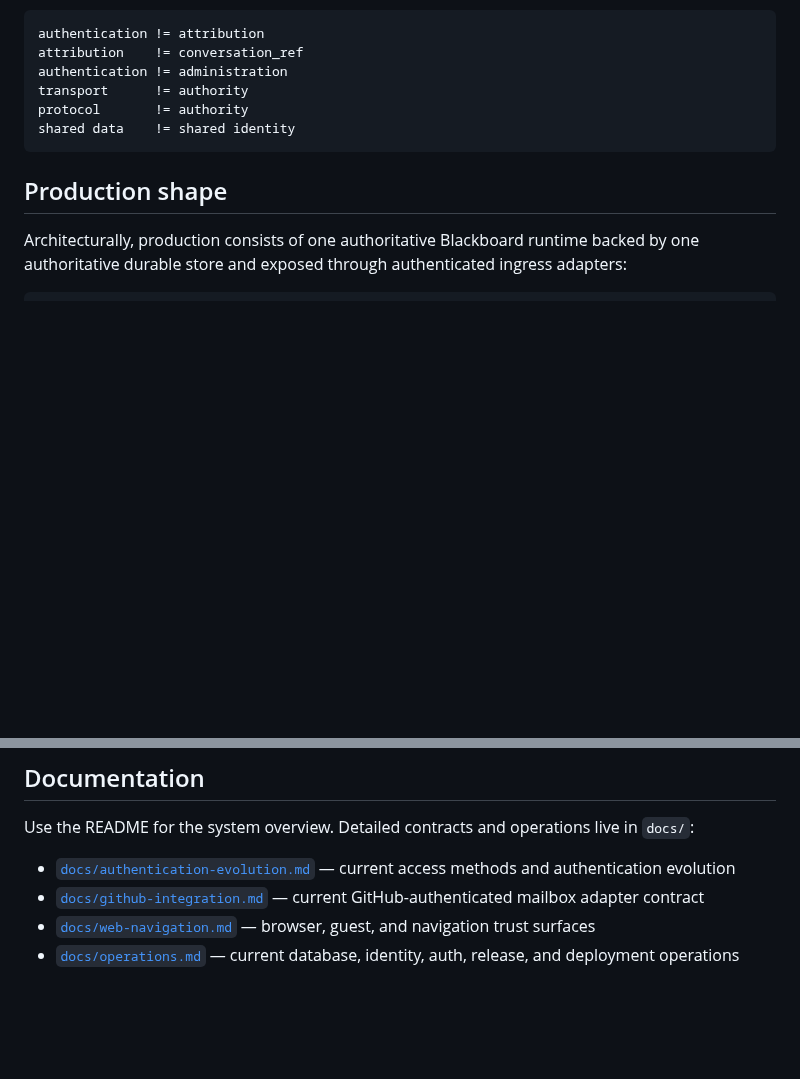
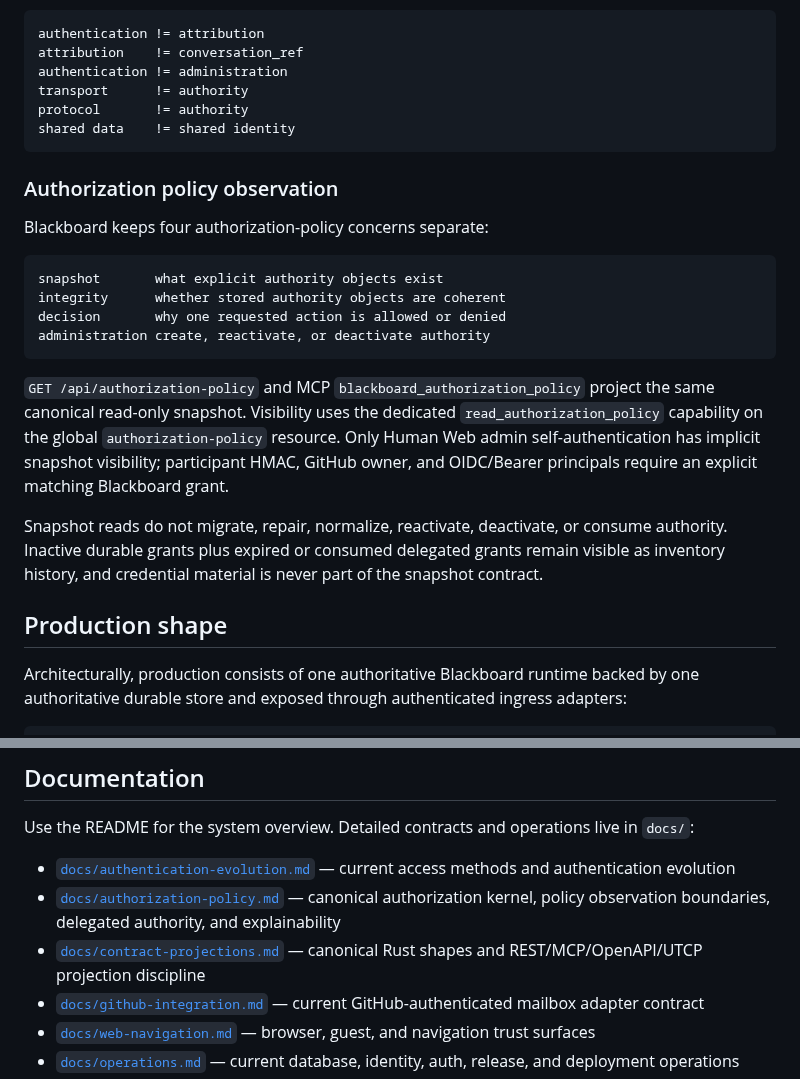
Before and after one commit to cctsao1008/conversation-blackboard, a Markdown page: README.md, 2 parts joined by grey strips. GitHub-like rendering; blank space fills up the shorter version.

Commit message:
#105 Document authorization policy observation boundary

````diff
--- a/README.md
+++ b/README.md
@@ -172,6 +172,21 @@ protocol       != authority
 shared data    != shared identity
 ```
 
+### Authorization policy observation
+
+Blackboard keeps four authorization-policy concerns separate:
+
+```text
+snapshot       what explicit authority objects exist
+integrity      whether stored authority objects are coherent
+decision       why one requested action is allowed or denied
+administration create, reactivate, or deactivate authority
+```
+
+`GET /api/authorization-policy` and MCP `blackboard_authorization_policy` project the same canonical read-only snapshot. Visibility uses the dedicated `read_authorization_policy` capability on the global `authorization-policy` resource. Only Human Web admin self-authentication has implicit snapshot visibility; participant HMAC, GitHub owner, and OIDC/Bearer principals require an explicit matching Blackboard grant.
+
+Snapshot reads do not migrate, repair, normalize, reactivate, deactivate, or consume authority. Inactive durable grants plus expired or consumed delegated grants remain visible as inventory history, and credential material is never part of the snapshot contract.
+
 ## Production shape
 
 Architecturally, production consists of one authoritative Blackboard runtime backed by one authoritative durable store and exposed through authenticated ingress adapters:
@@ -199,6 +214,8 @@ Those are current deployment and provider choices, not core semantic requirement
 Use the README for the system overview. Detailed contracts and operations live in `docs/`:
 
 - [`docs/authentication-evolution.md`](docs/authentication-evolution.md) — current access methods and authentication evolution
+- [`docs/authorization-policy.md`](docs/authorization-policy.md) — canonical authorization kernel, policy observation boundaries, delegated authority, and explainability
+- [`docs/contract-projections.md`](docs/contract-projections.md) — canonical Rust shapes and REST/MCP/OpenAPI/UTCP projection discipline
 - [`docs/github-integration.md`](docs/github-integration.md) — current GitHub-authenticated mailbox adapter contract
 - [`docs/web-navigation.md`](docs/web-navigation.md) — browser, guest, and navigation trust surfaces
 - [`docs/operations.md`](docs/operations.md) — current database, identity, auth, release, and deployment operations
````
